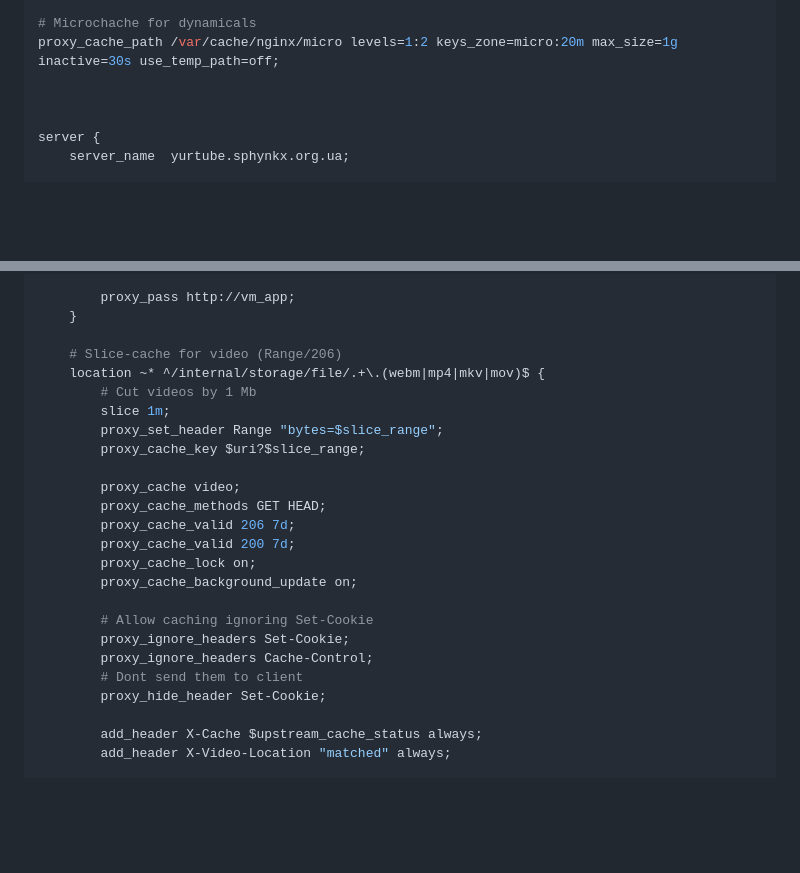
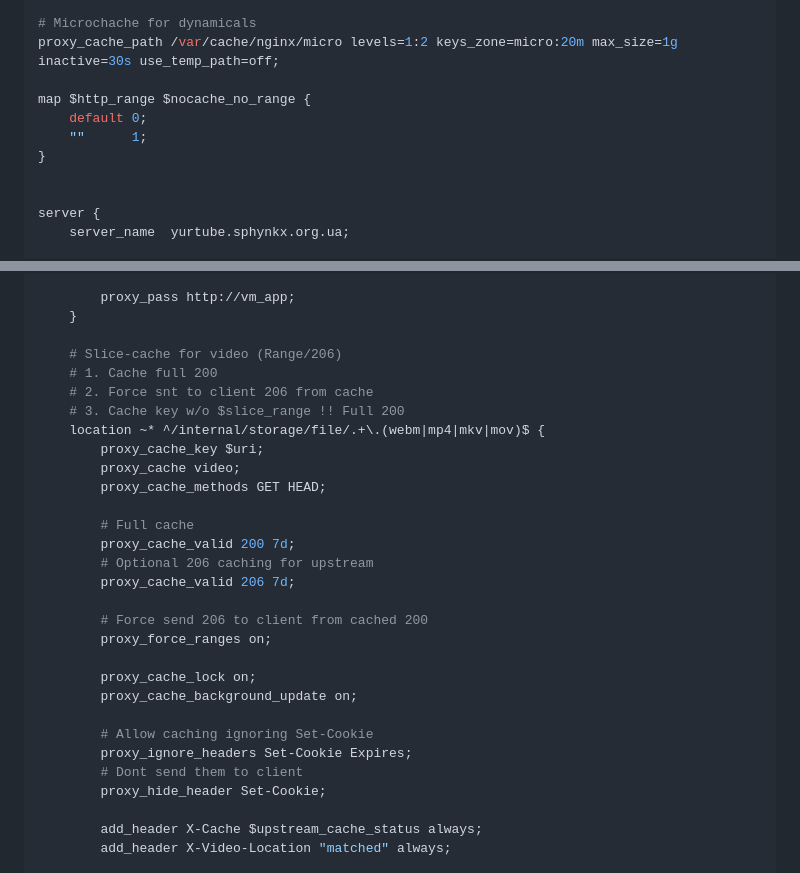
Before and after one commit to sphynkx/yurtube, a Markdown page: README.md, 2 parts joined by grey strips. Drawn GitHub-style; blank space fills up the shorter version.

Commit message:
Implement Link preload. Reconfigure caching for ext.nginx - it caches from app by 200, and then send to clinet via 206. Test scrolling of long videos (~ 2h) - immediately.

```diff
--- a/README.md
+++ b/README.md
@@ -408,6 +408,10 @@ proxy_cache_path /var/cache/nginx/video levels=1:2 keys_zone=video:200m max_size
 # Microchache for dynamicals
 proxy_cache_path /var/cache/nginx/micro levels=1:2 keys_zone=micro:20m max_size=1g inactive=30s use_temp_path=off;
 
+map $http_range $nocache_no_range {
+    default 0;
+    ""      1;
+}
 
 
 server {
@@ -441,22 +445,27 @@ server {
     }
 
     # Slice-cache for video (Range/206)
+    # 1. Cache full 200
+    # 2. Force snt to client 206 from cache
+    # 3. Cache key w/o $slice_range !! Full 200
     location ~* ^/internal/storage/file/.+\.(webm|mp4|mkv|mov)$ {
-        # Cut videos by 1 Mb
-        slice 1m;
-        proxy_set_header Range "bytes=$slice_range";
-        proxy_cache_key $uri?$slice_range;
-
+        proxy_cache_key $uri;
         proxy_cache video;
         proxy_cache_methods GET HEAD;
+
+        # Full cache
+        proxy_cache_valid 200 7d;
+        # Optional 206 caching for upstream
         proxy_cache_valid 206 7d;
-        proxy_cache_valid 200 7d;
+
+        # Force send 206 to client from cached 200
+        proxy_force_ranges on;
+
         proxy_cache_lock on;
         proxy_cache_background_update on;
 
         # Allow caching ignoring Set-Cookie
-        proxy_ignore_headers Set-Cookie;
-        proxy_ignore_headers Cache-Control;
+        proxy_ignore_headers Set-Cookie Expires;
         # Dont send them to client
         proxy_hide_header Set-Cookie;
 
```
